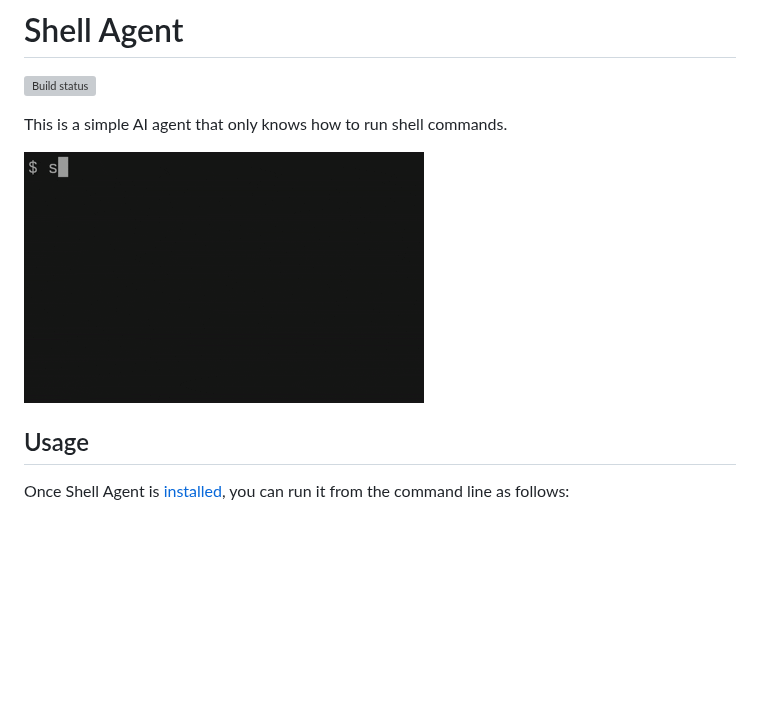
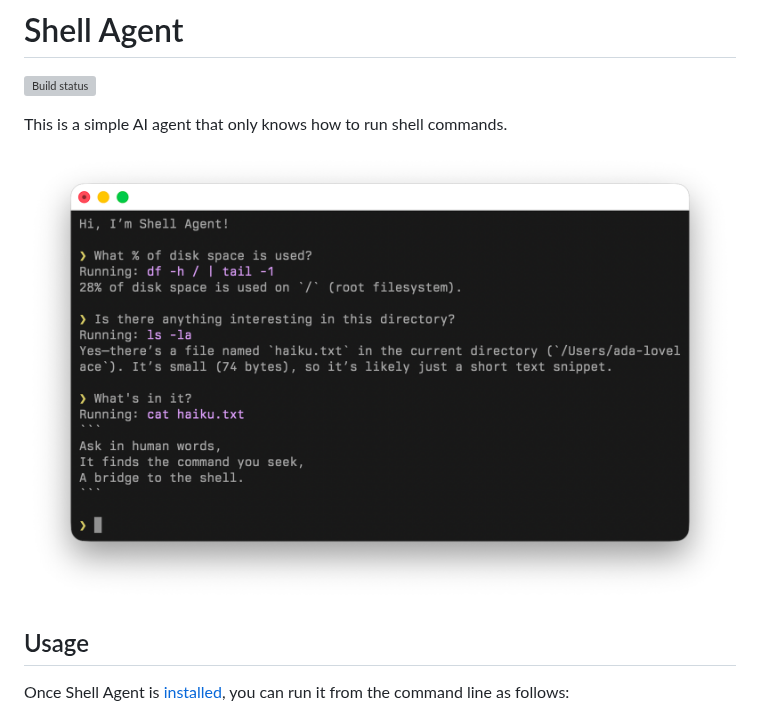
Before and after one commit to stepchowfun/shell-agent, a Markdown page: README.md, the part around the change. Drawn GitHub-style; pictures changed too: demo.gif (deleted), screenshot.png (added); blank space fills up the shorter version; grey boxes are pictures that could not be loaded.

```diff
--- a/README.md
+++ b/README.md
@@ -4,7 +4,7 @@
 
 This is a simple AI agent that only knows how to run shell commands.
 
-![A demo animation.](https://raw.githubusercontent.com/stepchowfun/shell-agent/main/demo.gif)
+![A screenshot.](https://raw.githubusercontent.com/stepchowfun/shell-agent/main/screenshot.png)
 
 ## Usage
 
```
Also changed, not shown: CHANGELOG.md (+5 -0 lines), 4 other files.
